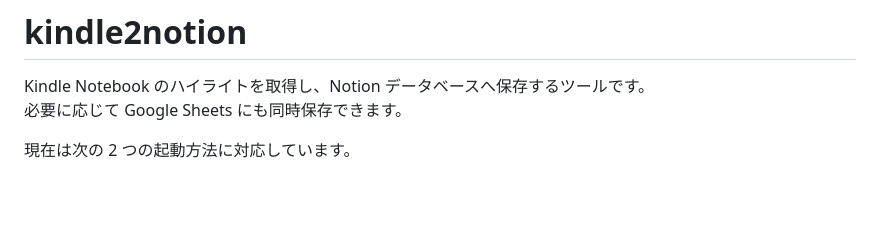
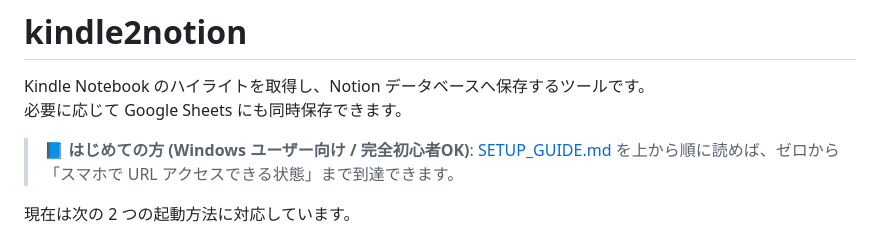
Before and after one commit to tabear25/kindle2notion, a Markdown page: README.md, the part around the change. Rendered like a GitHub page; blank space fills up the shorter version.

```diff
--- a/README.md
+++ b/README.md
@@ -2,6 +2,8 @@
 
 Kindle Notebook のハイライトを取得し、Notion データベースへ保存するツールです。
 必要に応じて Google Sheets にも同時保存できます。
+
+> 📘 **はじめての方 (Windows ユーザー向け / 完全初心者OK)**: [SETUP_GUIDE.md](./SETUP_GUIDE.md) を上から順に読めば、ゼロから「スマホで URL アクセスできる状態」まで到達できます。
 
 現在は次の 2 つの起動方法に対応しています。
 
```
Also changed, not shown: SETUP_GUIDE.md (added, +546 -0 lines).
